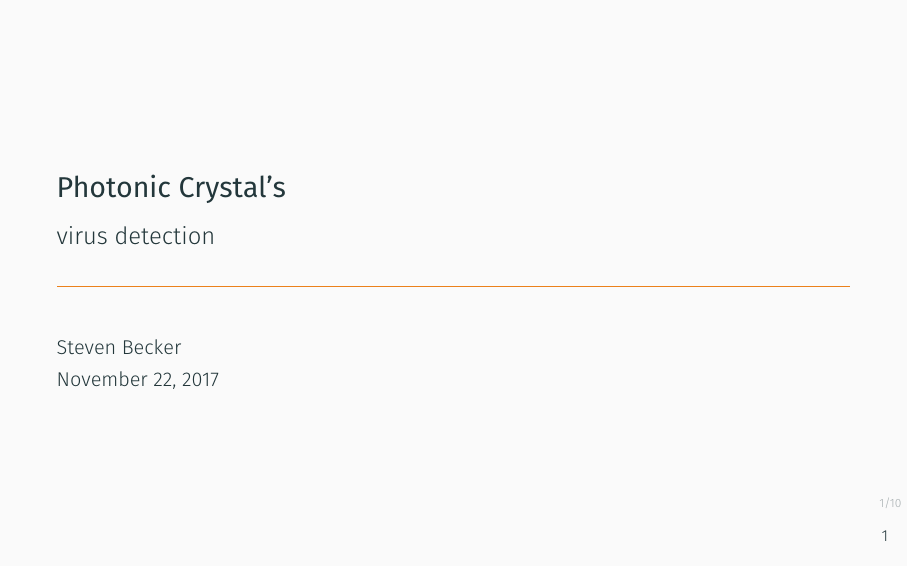
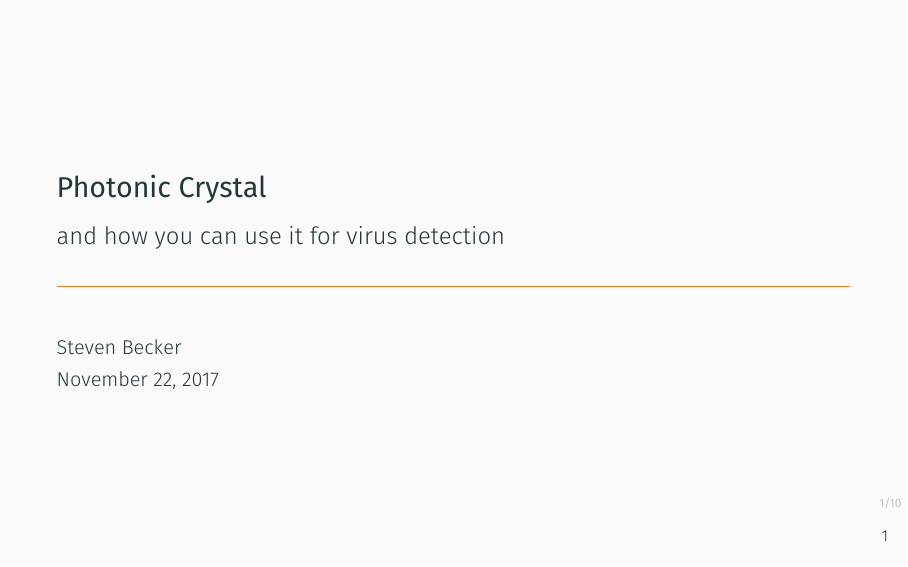
Before and after one commit to beckstev/presentations, LaTeX slides (nano/presentation.tex, which reads nano/header.tex): page 1 of 10. Compiled offline with XeLaTeX.

Commit message:
edit header.tex, changed title

```diff
--- a/nano/header.tex
+++ b/nano/header.tex
@@ -17,8 +17,8 @@
 \setmathfont{Latin Modern Math}
 \usepackage{blindtext}
 \usepackage{fontspec}
-\title{Photonic Crystal's}
-\subtitle{virus detection}
+\title{Photonic Crystal}
+\subtitle{and how you can use it for virus detection}
 \date{\today}
 \author{Steven Becker}
 \usepackage{siunitx}
```
